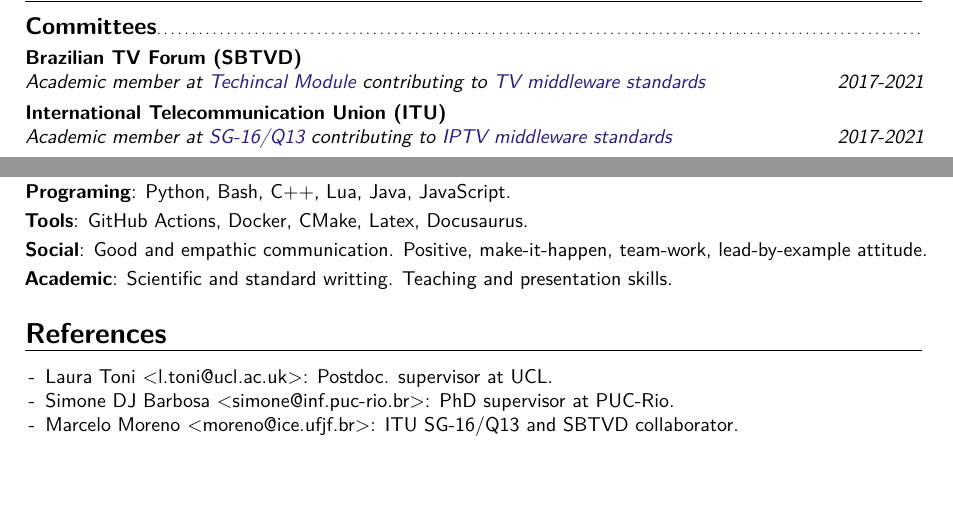
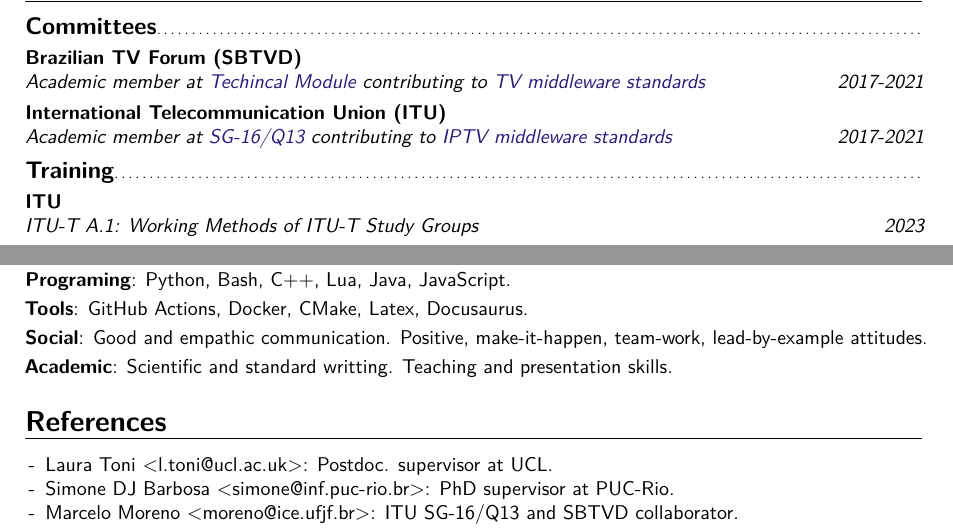
Before and after one commit to alanlivio/alanlivio.github.io, a LaTeX CV (latex/cv.tex): two parts of pages 2 and 3 of 3, joined at a grey line, cut so that both start at the same text, the shorter picture padded with empty space. Compiled offline with pdfLaTeX.

Commit message:
add ITU course

```diff
--- a/latex/cv.tex
+++ b/latex/cv.tex
@@ -123,8 +123,8 @@
   \subsection{Committees}
     \cventry{2017-2021}{Academic member at \href{https://forumsbtvd.org.br/}{Techincal Module} contributing to \href{https://www.abntcolecao.com.br/normavw.aspx?ID=330432}{TV middleware standards}}{Brazilian TV Forum (SBTVD)}{}{}{}
     \cventry{2017-2021}{Academic member at \href{https://www.itu.int/en/ITU-T/studygroups/2017-2020/16/Pages/q13.aspx}{SG-16/Q13} contributing to \href{https://www.itu.int/rec/T-REC-H.761}{IPTV middleware standards}}{International Telecommunication Union (ITU)}{}{}{}
-  % \subsection{Training}
-  %   \cventry{2023}{ITU-T A.1: Working Methods of ITU-T Study Groups}{ITU}{}{}{}
+  \subsection{Training}
+    \cventry{2023}{ITU-T A.1: Working Methods of ITU-T Study Groups}{ITU}{}{}{}
 
 \section{Teaching}
   \subsection{Experiences}
@@ -144,7 +144,7 @@
   \cvline{Languages}{Portuguese (mother tongue), English (advanced, SELT certification), and Spanish (advanced).}{}
   \cvline{Programing}{Python, Bash, C++, Lua, Java, JavaScript.}{}{}{}
   \cvline{Tools}{GitHub Actions, Docker, CMake, Latex, Docusaurus.}{}{}{}
-  \cvline{Social}{Good and empathic communication. Positive, make-it-happen, team-work, lead-by-example attitude.}
+  \cvline{Social}{Good and empathic communication. Positive, make-it-happen, team-work, lead-by-example attitudes.}
   \cvline{Academic}{Scientific and standard writting. Teaching and presentation skills.}
 
 \section{References}
```
